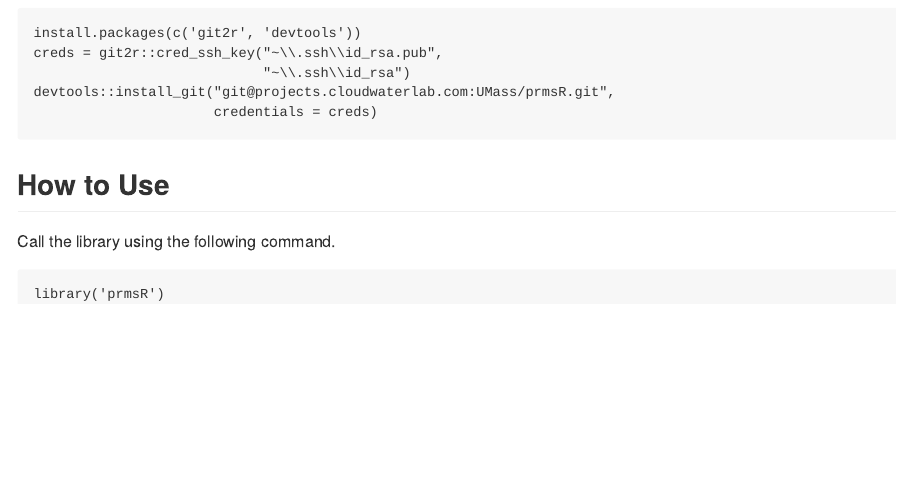
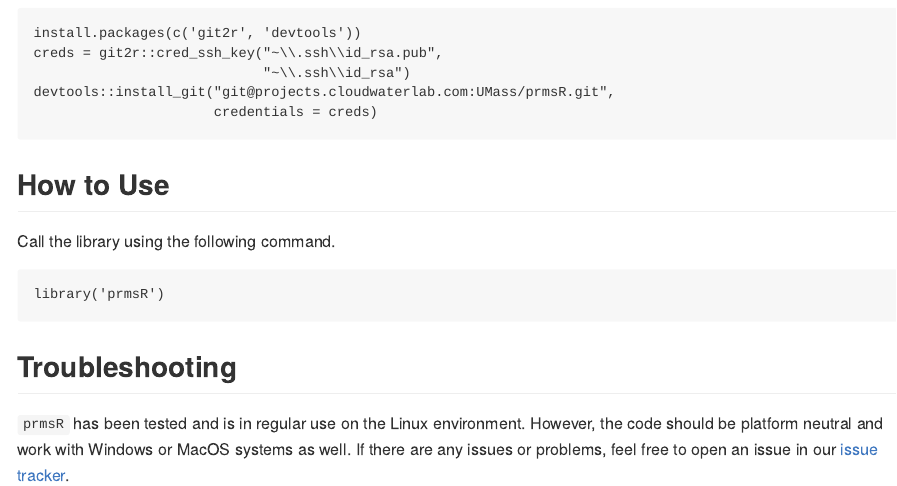
Before and after one commit to dongkwanp/prmsR, an R Markdown document (README.Rmd): the page in a window 1100 px wide, from 990 px down. The pictures show the output file README.md that the author committed with the source, drawn offline in the style of GitHub.

Commit message:
Added troubleshooting section

````diff
--- a/README.Rmd
+++ b/README.Rmd
@@ -58,3 +58,7 @@ Call the library using the following command.
 ```
 library('prmsR')
 ```
+
+## Troubleshooting
+
+`prmsR` has been tested and is in regular use on the Linux environment.  However, the code should be platform neutral and work with Windows or MacOS systems as well.  If there are any issues or problems, feel free to open an issue in our [issue tracker](https://projects.cloudwaterlab.com/UMass/prmsR/issues).
````
Also changed, not shown: README.md.
